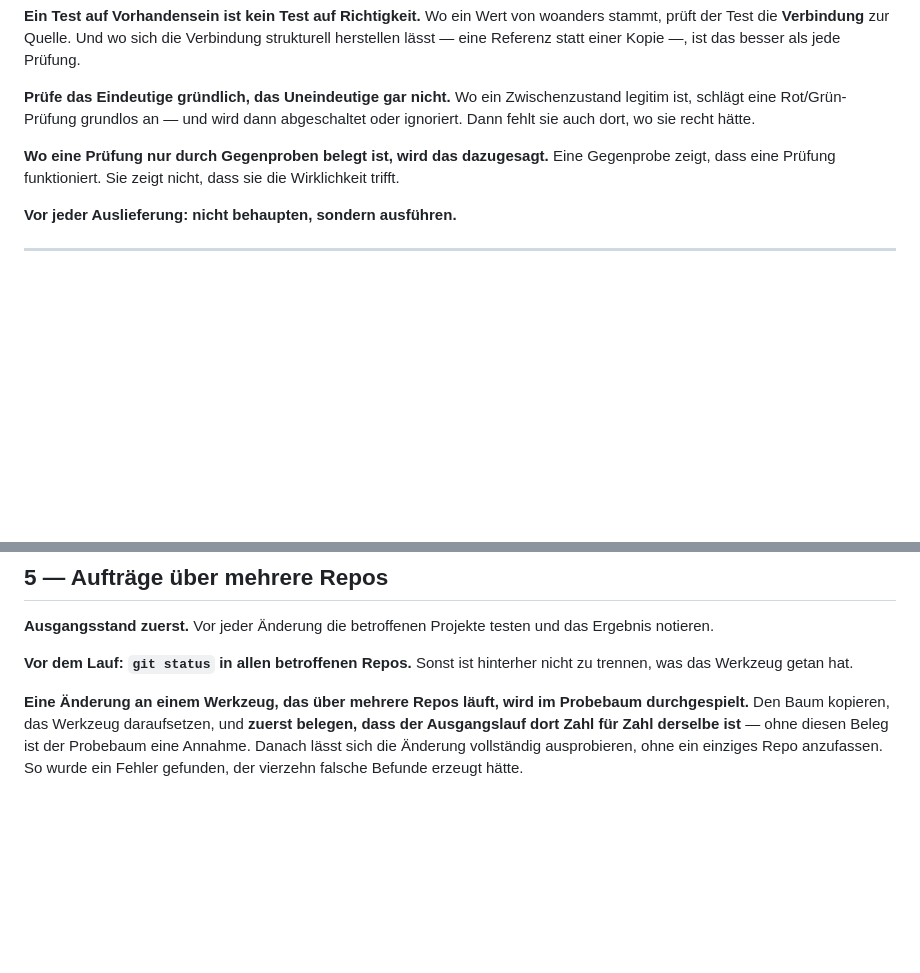
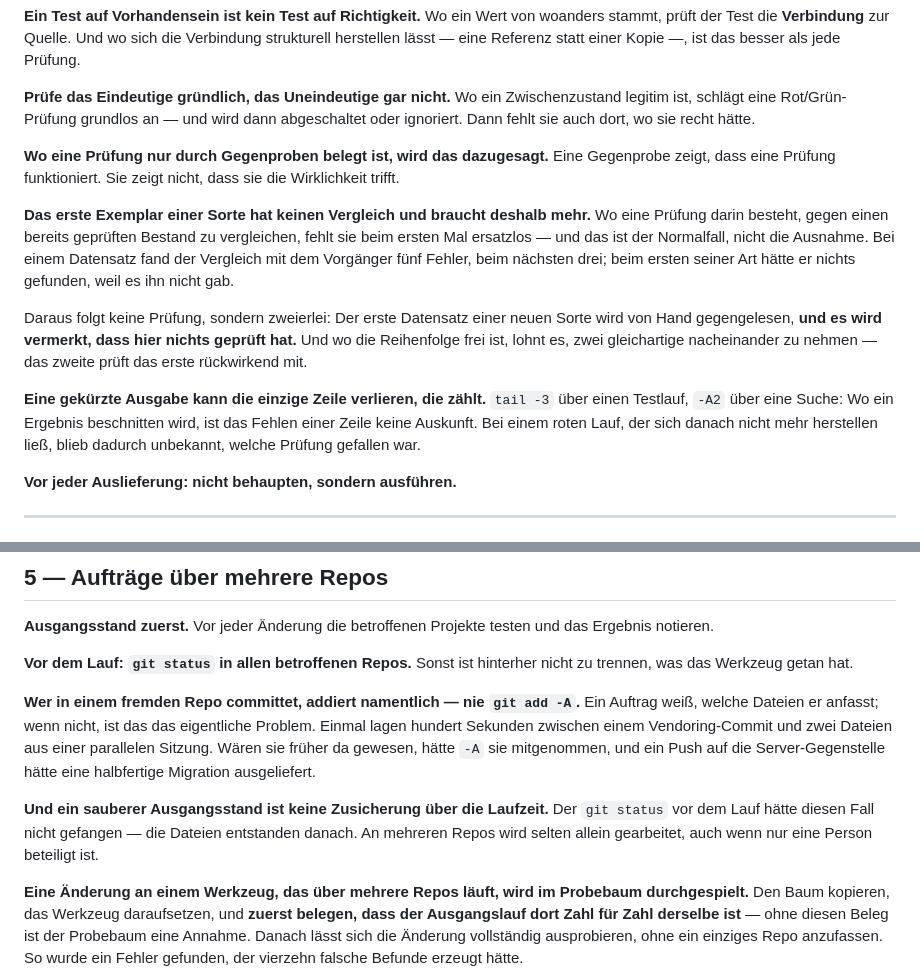
Before and after one commit to hornse/projektstunden-frg, a Markdown page: REIHENREGELN.md, 2 parts joined by grey strips. Drawn GitHub-style; blank space fills up the shorter version.

Commit message:
Regelwerk der Reihe auf v1.6.0 nachgezogen
Beide Dateien inhaltlich geaendert. REIHENREGELN.md 78 -> 82 Regeln,
FALLSTRICKE.md 50 -> 52 — namentliches git add, gekuerzte Ausgaben,
Steuerzeichen, und das erste Exemplar ohne Vergleich.

Aenderungen gehoeren in die Quelle und werden von dort zurueckkopiert.

Co-Authored-By: Claude Opus 5 <noreply@anthropic.com>
Claude-Session: https://claude.ai/code/session_01QYiF618Khuyo67YAoMdFgK

```diff
--- a/REIHENREGELN.md
+++ b/REIHENREGELN.md
@@ -145,6 +145,25 @@ sie recht hätte.
 dazugesagt.** Eine Gegenprobe zeigt, dass eine Prüfung funktioniert. Sie
 zeigt nicht, dass sie die Wirklichkeit trifft.
 
+**Das erste Exemplar einer Sorte hat keinen Vergleich und braucht
+deshalb mehr.** Wo eine Prüfung darin besteht, gegen einen bereits
+geprüften Bestand zu vergleichen, fehlt sie beim ersten Mal ersatzlos —
+und das ist der Normalfall, nicht die Ausnahme. Bei einem Datensatz fand
+der Vergleich mit dem Vorgänger fünf Fehler, beim nächsten drei; beim
+ersten seiner Art hätte er nichts gefunden, weil es ihn nicht gab.
+
+Daraus folgt keine Prüfung, sondern zweierlei: Der erste Datensatz einer
+neuen Sorte wird von Hand gegengelesen, **und es wird vermerkt, dass hier
+nichts geprüft hat.** Und wo die Reihenfolge frei ist, lohnt es, zwei
+gleichartige nacheinander zu nehmen — das zweite prüft das erste
+rückwirkend mit.
+
+**Eine gekürzte Ausgabe kann die einzige Zeile verlieren, die zählt.**
+`tail -3` über einen Testlauf, `-A2` über eine Suche: Wo ein Ergebnis
+beschnitten wird, ist das Fehlen einer Zeile keine Auskunft. Bei einem
+roten Lauf, der sich danach nicht mehr herstellen ließ, blieb dadurch
+unbekannt, welche Prüfung gefallen war.
+
 **Vor jeder Auslieferung: nicht behaupten, sondern ausführen.**
 
 ---
@@ -238,6 +257,18 @@ testen und das Ergebnis notieren.
 
 **Vor dem Lauf: `git status` in allen betroffenen Repos.** Sonst ist
 hinterher nicht zu trennen, was das Werkzeug getan hat.
+
+**Wer in einem fremden Repo committet, addiert namentlich — nie
+`git add -A`.** Ein Auftrag weiß, welche Dateien er anfasst; wenn nicht,
+ist das das eigentliche Problem. Einmal lagen hundert Sekunden zwischen
+einem Vendoring-Commit und zwei Dateien aus einer parallelen Sitzung.
+Wären sie früher da gewesen, hätte `-A` sie mitgenommen, und ein Push auf
+die Server-Gegenstelle hätte eine halbfertige Migration ausgeliefert.
+
+**Und ein sauberer Ausgangsstand ist keine Zusicherung über die
+Laufzeit.** Der `git status` vor dem Lauf hätte diesen Fall nicht
+gefangen — die Dateien entstanden danach. An mehreren Repos wird selten
+allein gearbeitet, auch wenn nur eine Person beteiligt ist.
 
 **Eine Änderung an einem Werkzeug, das über mehrere Repos läuft, wird im
 Probebaum durchgespielt.** Den Baum kopieren, das Werkzeug daraufsetzen,
```
Also changed, not shown: other parts of REIHENREGELN.md (+1 -1 lines), FALLSTRICKE.md (+12 -1 lines).
